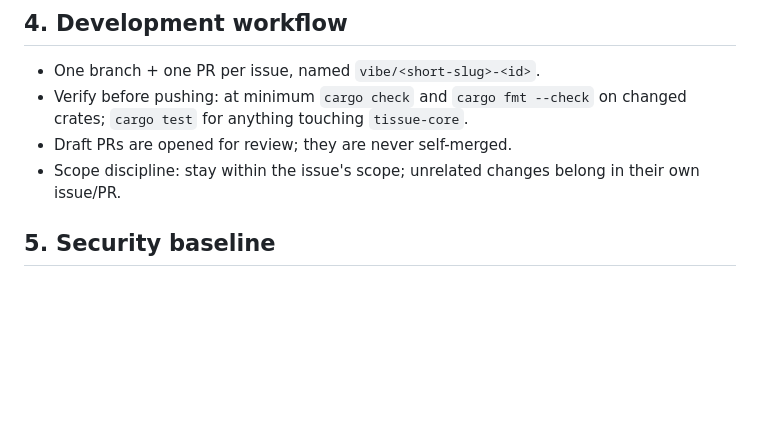
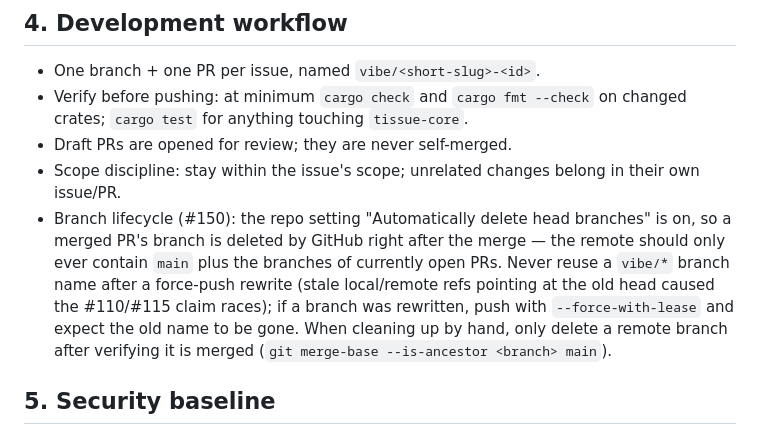
Before and after one commit to huukit/tissue, a Markdown page: AGENTS.md, the part around the change. Drawn GitHub-style; blank space fills up the shorter version.

Commit message:
Dev: document the branch lifecycle in AGENTS.md §4 (#150)
One paragraph: auto-delete-head-branches is the repo setting (remote holds
only main + open-PR branches), never reuse a vibe/* name after a force-push
rewrite, hand-deletion only after merge-base --is-ancestor verification.

Refs #150

Co-authored-by: huukit <huukit@users.noreply.github.com>

```diff
--- a/AGENTS.md
+++ b/AGENTS.md
@@ -51,6 +51,7 @@ Do not open PRs or push commits that reference nothing. Do not invent issue numb
 - Verify before pushing: at minimum `cargo check` and `cargo fmt --check` on changed crates; `cargo test` for anything touching `tissue-core`.
 - Draft PRs are opened for review; they are never self-merged.
 - Scope discipline: stay within the issue's scope; unrelated changes belong in their own issue/PR.
+- Branch lifecycle (#150): the repo setting "Automatically delete head branches" is on, so a merged PR's branch is deleted by GitHub right after the merge — the remote should only ever contain `main` plus the branches of currently open PRs. Never reuse a `vibe/*` branch name after a force-push rewrite (stale local/remote refs pointing at the old head caused the #110/#115 claim races); if a branch was rewritten, push with `--force-with-lease` and expect the old name to be gone. When cleaning up by hand, only delete a remote branch after verifying it is merged (`git merge-base --is-ancestor <branch> main`).
 
 ## 5. Security baseline
 
```
